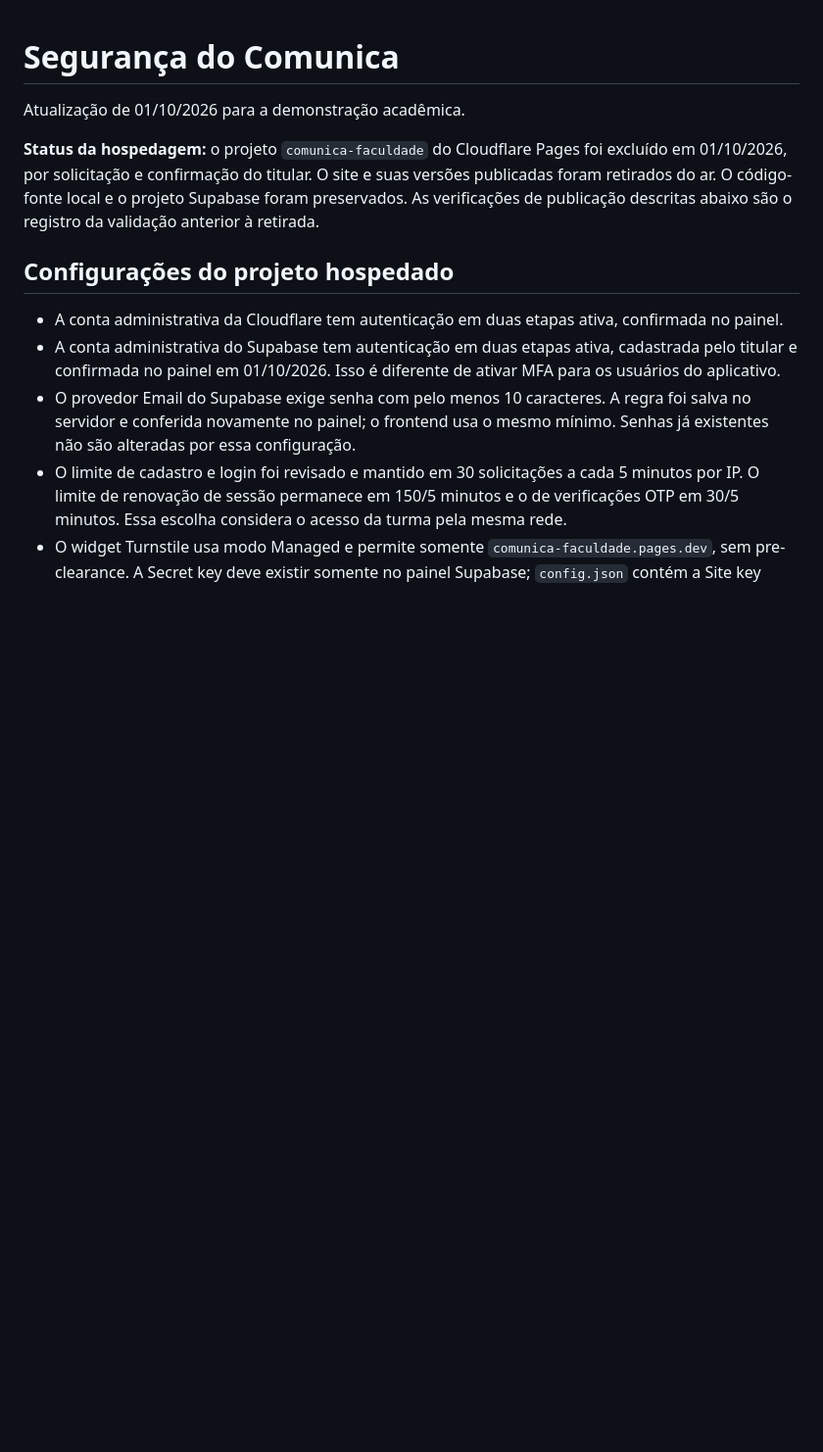
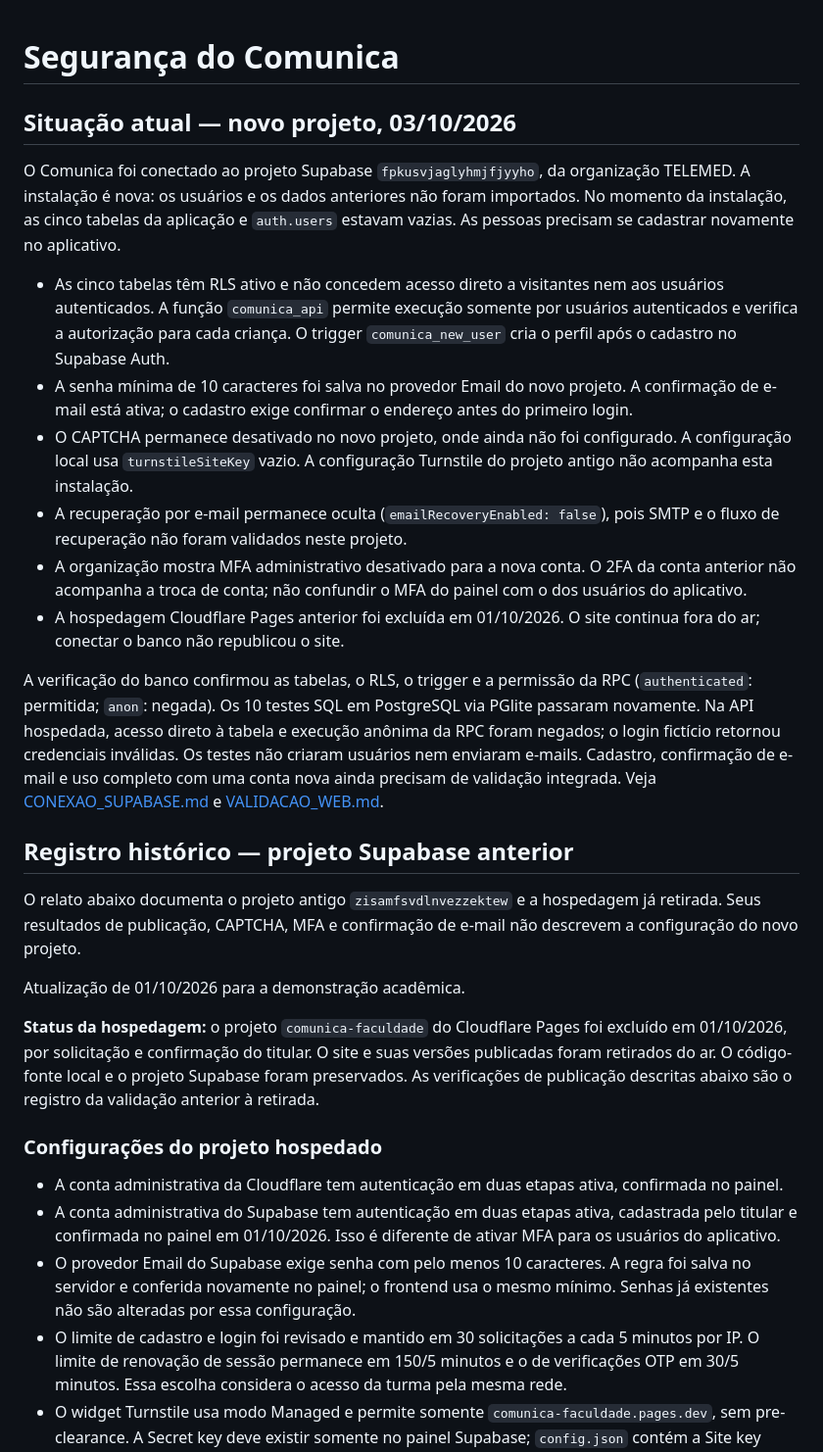
Before and after one commit to Roger-prog/comunica-caa, a Markdown page: SEGURANCA.md, the part around one of its changes. Shown at 98% size. Drawn GitHub-style; blank space fills up the shorter version.

Commit message:
Document fresh Supabase connection and current security settings

```diff
--- a/SEGURANCA.md
+++ b/SEGURANCA.md
@@ -1,10 +1,27 @@
 # Segurança do Comunica
+
+## Situação atual — novo projeto, 03/10/2026
+
+O Comunica foi conectado ao projeto Supabase `fpkusvjaglyhmjfjyyho`, da organização TELEMED. A instalação é nova: os usuários e os dados anteriores não foram importados. No momento da instalação, as cinco tabelas da aplicação e `auth.users` estavam vazias. As pessoas precisam se cadastrar novamente no aplicativo.
+
+- As cinco tabelas têm RLS ativo e não concedem acesso direto a visitantes nem aos usuários autenticados. A função `comunica_api` permite execução somente por usuários autenticados e verifica a autorização para cada criança. O trigger `comunica_new_user` cria o perfil após o cadastro no Supabase Auth.
+- A senha mínima de 10 caracteres foi salva no provedor Email do novo projeto. A confirmação de e-mail está ativa; o cadastro exige confirmar o endereço antes do primeiro login.
+- O CAPTCHA permanece desativado no novo projeto, onde ainda não foi configurado. A configuração local usa `turnstileSiteKey` vazio. A configuração Turnstile do projeto antigo não acompanha esta instalação.
+- A recuperação por e-mail permanece oculta (`emailRecoveryEnabled: false`), pois SMTP e o fluxo de recuperação não foram validados neste projeto.
+- A organização mostra MFA administrativo desativado para a nova conta. O 2FA da conta anterior não acompanha a troca de conta; não confundir o MFA do painel com o dos usuários do aplicativo.
+- A hospedagem Cloudflare Pages anterior foi excluída em 01/10/2026. O site continua fora do ar; conectar o banco não republicou o site.
+
+A verificação do banco confirmou as tabelas, o RLS, o trigger e a permissão da RPC (`authenticated`: permitida; `anon`: negada). Os 10 testes SQL em PostgreSQL via PGlite passaram novamente. Na API hospedada, acesso direto à tabela e execução anônima da RPC foram negados; o login fictício retornou credenciais inválidas. Os testes não criaram usuários nem enviaram e-mails. Cadastro, confirmação de e-mail e uso completo com uma conta nova ainda precisam de validação integrada. Veja [CONEXAO_SUPABASE.md](CONEXAO_SUPABASE.md) e [VALIDACAO_WEB.md](VALIDACAO_WEB.md).
+
+## Registro histórico — projeto Supabase anterior
+
+O relato abaixo documenta o projeto antigo `zisamfsvdlnvezzektew` e a hospedagem já retirada. Seus resultados de publicação, CAPTCHA, MFA e confirmação de e-mail não descrevem a configuração do novo projeto.
 
 Atualização de 01/10/2026 para a demonstração acadêmica.
 
 **Status da hospedagem:** o projeto `comunica-faculdade` do Cloudflare Pages foi excluído em 01/10/2026, por solicitação e confirmação do titular. O site e suas versões publicadas foram retirados do ar. O código-fonte local e o projeto Supabase foram preservados. As verificações de publicação descritas abaixo são o registro da validação anterior à retirada.
 
-## Configurações do projeto hospedado
+### Configurações do projeto hospedado
 
 - A conta administrativa da Cloudflare tem autenticação em duas etapas ativa, confirmada no painel.
 - A conta administrativa do Supabase tem autenticação em duas etapas ativa, cadastrada pelo titular e confirmada no painel em 01/10/2026. Isso é diferente de ativar MFA para os usuários do aplicativo.
```
Also changed, not shown: other parts of SEGURANCA.md (+2 -2 lines), CONEXAO_SUPABASE.md (added, +68 -0 lines), VALIDACAO_WEB.md (+24 -4 lines).
